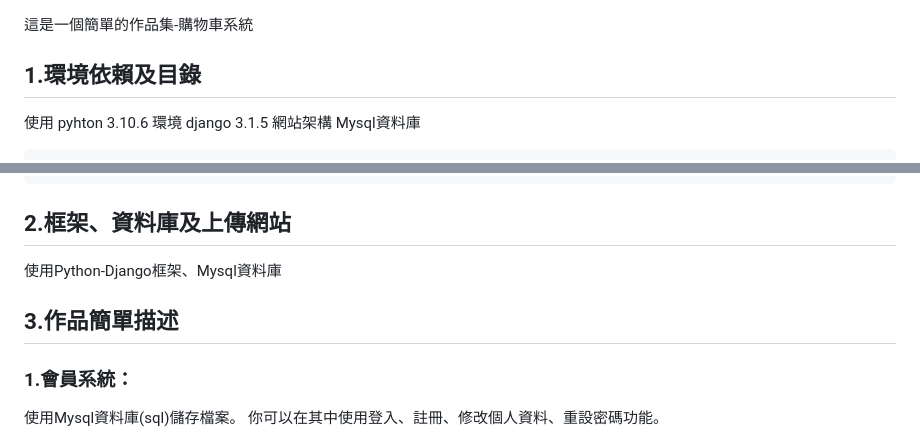
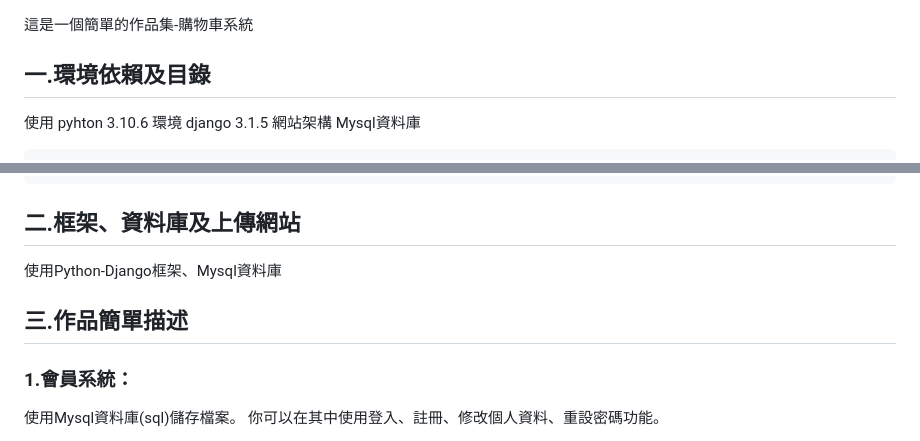
Before and after one commit to hellonaaaa/Keyboardmarket_hello, a Markdown page: README.md, 2 parts joined by grey strips. GitHub-like rendering.

````diff
--- a/README.md
+++ b/README.md
@@ -1,5 +1,5 @@
 這是一個簡單的作品集-購物車系統
-## 1.環境依賴及目錄
+## 一.環境依賴及目錄
  使用 pyhton 3.10.6 環境 django 3.1.5 網站架構 Mysql資料庫
 ```
 │  manage.py
@@ -53,9 +53,9 @@
             │
             └─router				    #路由設定
 ```
-## 2.框架、資料庫及上傳網站
+## 二.框架、資料庫及上傳網站
  使用Python-Django框架、Mysql資料庫
-## 3.作品簡單描述
+## 三.作品簡單描述
 ### 1.會員系統：
  使用Mysql資料庫(sql)儲存檔案。 你可以在其中使用登入、註冊、修改個人資料、重設密碼功能。
 
````
